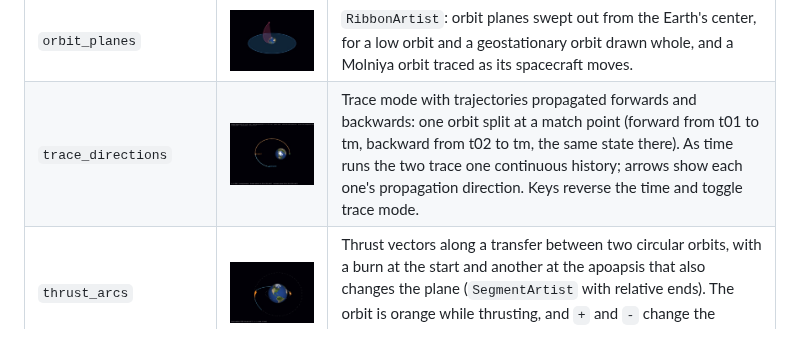
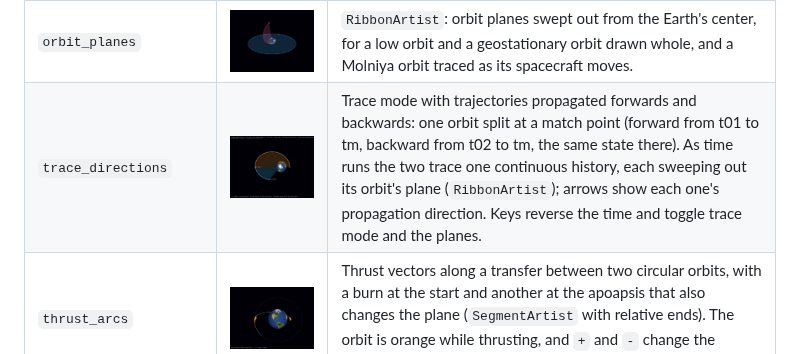
Before and after one commit to jacobwilliams/vkframes, a Markdown page: README.md, the part around the change. Rendered like a GitHub page; pictures changed too: media/screenshots/examples/trace_directions.jpg.

Commit message:
The example now traces out each orbit's plane as well

```diff
--- a/README.md
+++ b/README.md
@@ -302,7 +302,7 @@ of its own (no GUI toolkit). Each shows one part of the API:
 | `line_of_sight` | <img src="media/screenshots/examples/line_of_sight.jpg" width="160" alt="line_of_sight"> | `CustomLineSegments`: five spacecraft in different orbits (LEO, sun-synchronous, GPS, GEO, Molniya), shown as markers, with a line of sight between every pair, recomputed each frame by a callback: clear links in the spacecraft's colors, links the Earth blocks dashed. |
 | `colored_orbits` | <img src="media/screenshots/examples/colored_orbits.jpg" width="160" alt="colored_orbits"> | A color per trajectory point: a Molniya orbit colored by altitude (a smooth gradient), and a traced low orbit colored by sunlight (yellow while sunlit, blue in the Earth's umbra, matching the Earth's `ShadowCones`). |
 | `orbit_planes` | <img src="media/screenshots/examples/orbit_planes.jpg" width="160" alt="orbit_planes"> | `RibbonArtist`: orbit planes swept out from the Earth's center, for a low orbit and a geostationary orbit drawn whole, and a Molniya orbit traced as its spacecraft moves. |
-| `trace_directions` | <img src="media/screenshots/examples/trace_directions.jpg" width="160" alt="trace_directions"> | Trace mode with trajectories propagated forwards and backwards: one orbit split at a match point (forward from t01 to tm, backward from t02 to tm, the same state there). As time runs the two trace one continuous history; arrows show each one's propagation direction. Keys reverse the time and toggle trace mode. |
+| `trace_directions` | <img src="media/screenshots/examples/trace_directions.jpg" width="160" alt="trace_directions"> | Trace mode with trajectories propagated forwards and backwards: one orbit split at a match point (forward from t01 to tm, backward from t02 to tm, the same state there). As time runs the two trace one continuous history, each sweeping out its orbit's plane (`RibbonArtist`); arrows show each one's propagation direction. Keys reverse the time and toggle trace mode and the planes. |
 | `thrust_arcs` | <img src="media/screenshots/examples/thrust_arcs.jpg" width="160" alt="thrust_arcs"> | Thrust vectors along a transfer between two circular orbits, with a burn at the start and another at the apoapsis that also changes the plane (`SegmentArtist` with relative ends). The orbit is orange while thrusting, and `+` and `-` change the vectors' scale (a `WindowEventHandler`). |
 | `eclipse` | <img src="media/screenshots/examples/eclipse.jpg" width="160" alt="eclipse"> | `ShadowCones`: a total solar eclipse. The Earth orbits the Sun and the Moon orbits the Earth, and the Moon's umbra reaches the Earth inside its wide penumbra. The Earth's own shadow points away from the Sun. A HUD line shows the umbra's length. |
 | `rocky_map` | <img src="media/screenshots/examples/rocky_map.jpg" width="160" alt="rocky_map"> | Terrain with Rocky (`TerrainBody`; needs the `rocky` environment): the Earth from ReadyMap's tiles, or the Moon from NASA's Moon Trek and LOLA's elevation, from orbit and close to the surface. |
```
Also changed, not shown: 1 other file.
